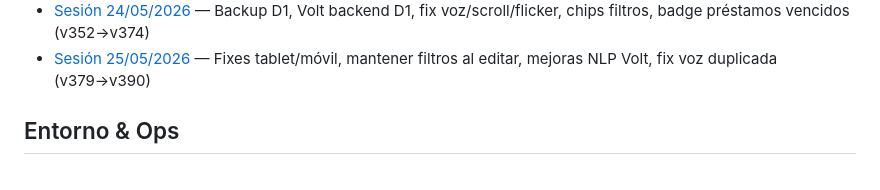
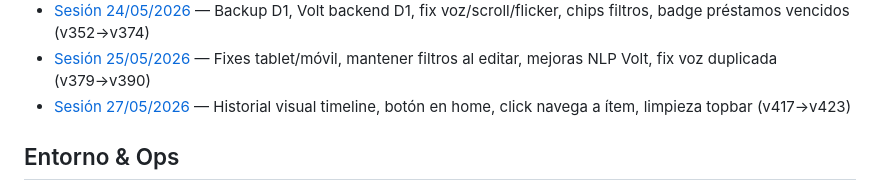
Before and after one commit to slatorre-dev/SQLInventarioElecFP, a Markdown page: .claude/memory/MEMORY.md, the part around the change. GitHub-like rendering.

Commit message:
Memory: actualizar índice con sesión 27/05/2026

```diff
--- a/.claude/memory/MEMORY.md
+++ b/.claude/memory/MEMORY.md
@@ -31,6 +31,7 @@
 - [Sesión 23/05/2026](session_mayo_20260523.md) — Ciclo PC full-width, vista tabla/cards, SET-/CONT- contenedores, bulk delete 5s, agente Volt expandido + voz (v317→v338)
 - [Sesión 24/05/2026](session_mayo_20260524.md) — Backup D1, Volt backend D1, fix voz/scroll/flicker, chips filtros, badge préstamos vencidos (v352→v374)
 - [Sesión 25/05/2026](session_mayo_20260525.md) — Fixes tablet/móvil, mantener filtros al editar, mejoras NLP Volt, fix voz duplicada (v379→v390)
+- [Sesión 27/05/2026](session_mayo_20260527.md) — Historial visual timeline, botón en home, click navega a ítem, limpieza topbar (v417→v423)
 
 ## Entorno & Ops
 - [Wrangler red corporativa](feedback_wrangler_red_corporativa.md) — NODE_TLS_REJECT_UNAUTHORIZED=0 antes de wrangler; login previo en terminal interactiva
```
